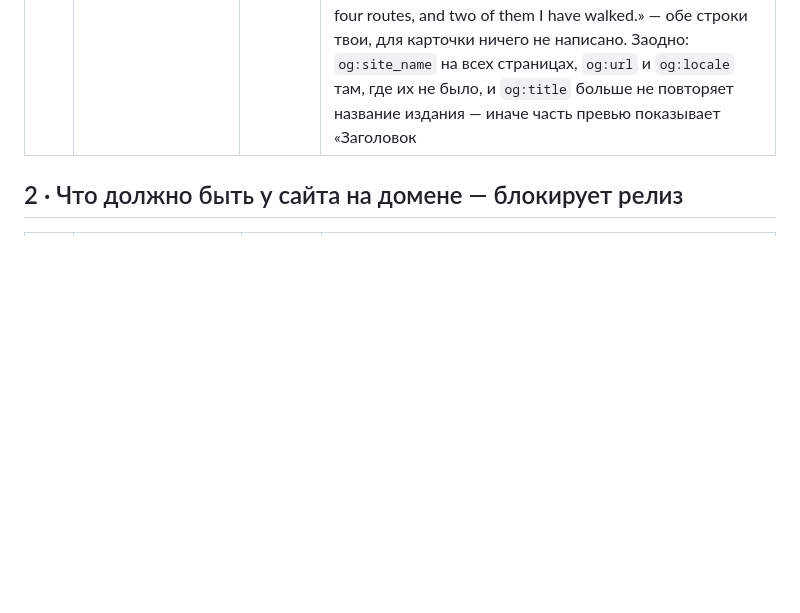
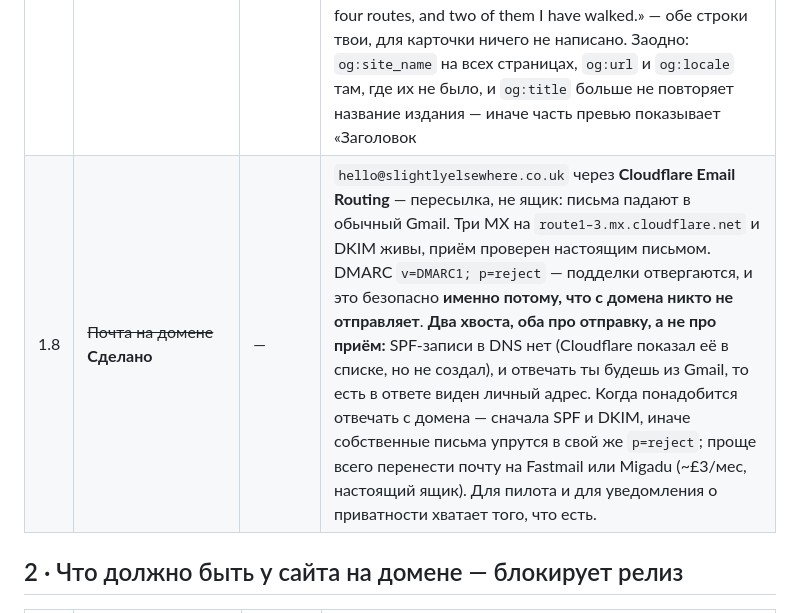
Before and after one commit to ykhtskvch/london-slightly-elsewhere-mvp, a Markdown page: RELEASE-BACKLOG.md, the part around the change. Drawn GitHub-style; blank space fills up the shorter version.

Commit message:
Write down the mail setup: routing, DMARC, and what is only true while nothing is sent
hello@slightlyelsewhere.co.uk forwards through Cloudflare Email Routing and
was proved with a real message. DMARC is p=reject, which is safe precisely
because the domain sends nothing — there is no SPF record, and the reply
path is still a personal Gmail. Both matter the day sending starts, and
neither matters before it, so the note says which is which.

Co-Authored-By: Claude Opus 5 <noreply@anthropic.com>

```diff
--- a/RELEASE-BACKLOG.md
+++ b/RELEASE-BACKLOG.md
@@ -39,6 +39,7 @@
 | 1.5 | ~~`.nojekyll` в корень~~ **Сделано** | — | Пустой файл в корне. Pages больше не гоняет Jekyll: деплой быстрее, и ничего с именем на `_` или `.` не исчезнет молча. Сейчас таких файлов в сайте нет, так что на выдачу это не повлияло — это страховка на будущее, не починка. |
 | 1.6 | ~~404 на реальном домене по вложенному пути~~ **Проверено** | — | `/routes/nonexistent/` отдаёт **404** и свою стилизованную страницу, а не гитхабовскую. Заодно прогнаны все 34 адреса из sitemap — 200 у каждого, и ноль упоминаний старого подпути в HTML. |
 | 1.7 | ~~OG-карточки есть только у 24 страниц маршрутов~~ **Сделано** | — | У главной, индекса, глоссария, about и privacy не было ни одного `og:`-тега: ссылка на корень разворачивалась в пустоту. Теперь теги есть у всех 34 страниц, у 404-й намеренно нет — она стоит за любой несуществующий адрес и канонизируется в никуда. Карточка одна на всех, `site.png`: у каждой страницы свои `og:title` и `og:description`, а картинка общая, потому что её работа — сказать, какое это издание; у privacy своих фактов для карточки нет, у маршрута есть. Нарисована тем же генератором и в том же языке: выходные данные с адресом сайта из `site.json`, ниже заголовок индекса «Everything, in the order I trust it.» и его же счёт «Twenty-four routes, and two of them I have walked.» — обе строки твои, для карточки ничего не написано. Заодно: `og:site_name` на всех страницах, `og:url` и `og:locale` там, где их не было, и `og:title` больше не повторяет название издания — иначе часть превью показывает «Заголовок | Издание — Издание». **Поймал свою же ошибку:** страницы вроде `about` пересобираются из самих себя, и первая версия подняла og-теги, записанные предыдущим прогоном, — то есть застряла бы на них навсегда. Теперь генерируются заново каждый раз; проверено хешами, что второй прогон даёт байт в байт тот же результат. |
+| 1.8 | ~~Почта на домене~~ **Сделано** | — | `hello@slightlyelsewhere.co.uk` через **Cloudflare Email Routing** — пересылка, не ящик: письма падают в обычный Gmail. Три MX на `route1–3.mx.cloudflare.net` и DKIM живы, приём проверен настоящим письмом. DMARC `v=DMARC1; p=reject` — подделки отвергаются, и это безопасно **именно потому, что с домена никто не отправляет**. **Два хвоста, оба про отправку, а не про приём:** SPF-записи в DNS нет (Cloudflare показал её в списке, но не создал), и отвечать ты будешь из Gmail, то есть в ответе виден личный адрес. Когда понадобится отвечать с домена — сначала SPF и DKIM, иначе собственные письма упрутся в свой же `p=reject`; проще всего перенести почту на Fastmail или Migadu (~£3/мес, настоящий ящик). Для пилота и для уведомления о приватности хватает того, что есть. |
 
 ## 2 · Что должно быть у сайта на домене — блокирует релиз
 
```
